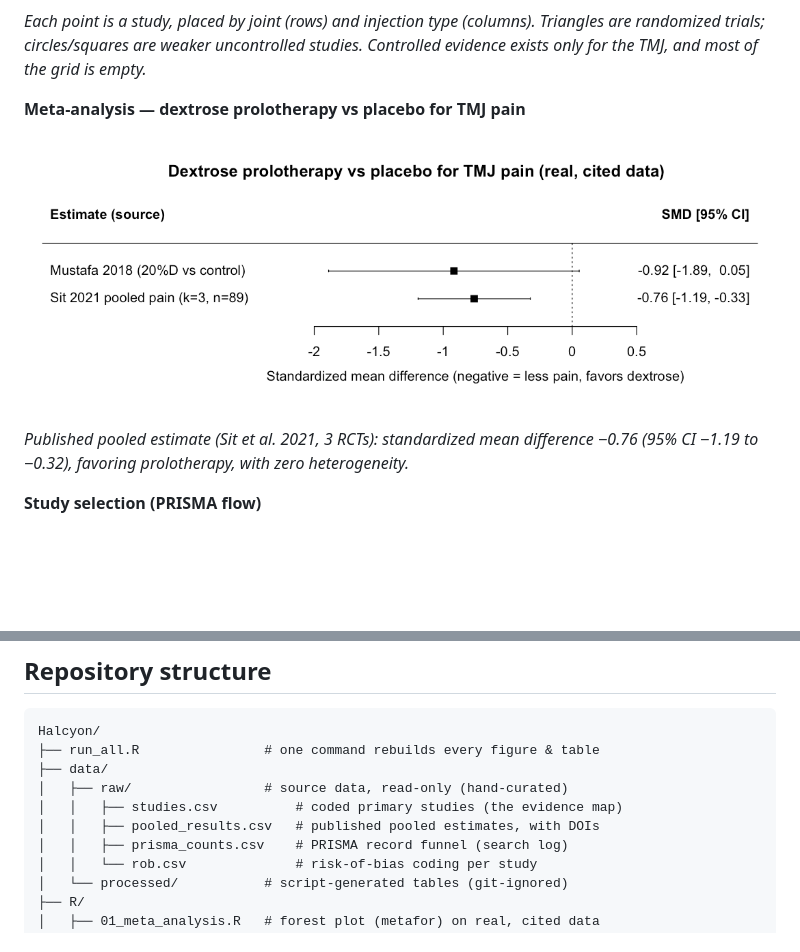
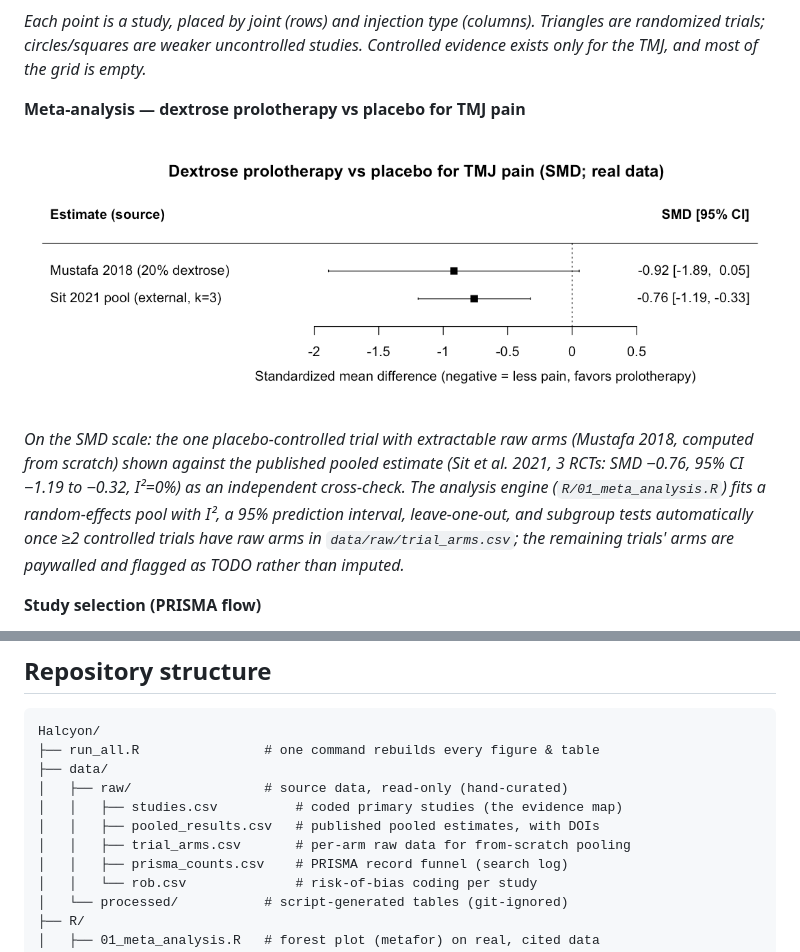
Before and after one commit to pn-le/Halcyon, a Markdown page: README.md, 2 parts joined by grey strips. Drawn GitHub-style; pictures changed too: figures/forest_plot.png; blank space fills up the shorter version.

Commit message:
P3: data-driven meta-analysis engine (pooling, heterogeneity, sensitivity)
- R/01_meta_analysis.R now reads per-trial raw arms from
  data/raw/trial_arms.csv and computes each trial's SMD. When >= 2 controlled
  trials have extractable raw arms it fits a REML random-effects pool and
  reports I^2, tau^2, Q, a 95% prediction interval, leave-one-out, and
  subgroup moderator tests (by joint, agent, RoB) where sizes allow.
- Only complete rows are used; trials whose full-text arms are paywalled are
  listed as pending TODO and never imputed. At the current k=1 (Mustafa 2018)
  the pool is not run; a metric-robustness check (Hedges g vs Cohen d) is.
- Published pooled estimates shown as an independent cross-check (not
  re-pooled with their own component trials). Forest plot updated to the SMD
  scale with the external published pool labeled as such.
- Validated the k>=2 path with temporary test rows (pool, PI, leave-one-out,
  subgroups all run) before restoring the real single-trial data.

```diff
--- a/README.md
+++ b/README.md
@@ -45,7 +45,7 @@ People with joint hypermobility are often offered regenerative injections (PRP,
 
 ![Forest plot](figures/forest_plot.png)
 
-*Published pooled estimate (Sit et al. 2021, 3 RCTs): standardized mean difference −0.76 (95% CI −1.19 to −0.32), favoring prolotherapy, with zero heterogeneity.*
+*On the SMD scale: the one placebo-controlled trial with extractable raw arms (Mustafa 2018, computed from scratch) shown against the published pooled estimate (Sit et al. 2021, 3 RCTs: SMD −0.76, 95% CI −1.19 to −0.32, I²=0%) as an independent cross-check. The analysis engine (`R/01_meta_analysis.R`) fits a random-effects pool with I², a 95% prediction interval, leave-one-out, and subgroup tests automatically once ≥2 controlled trials have raw arms in `data/raw/trial_arms.csv`; the remaining trials' arms are paywalled and flagged as TODO rather than imputed.*
 
 **Study selection (PRISMA flow)**
 
@@ -74,6 +74,7 @@ Halcyon/
 │   ├── raw/                 # source data, read-only (hand-curated)
 │   │   ├── studies.csv          # coded primary studies (the evidence map)
 │   │   ├── pooled_results.csv   # published pooled estimates, with DOIs
+│   │   ├── trial_arms.csv       # per-arm raw data for from-scratch pooling
 │   │   ├── prisma_counts.csv    # PRISMA record funnel (search log)
 │   │   └── rob.csv              # risk-of-bias coding per study
 │   └── processed/           # script-generated tables (git-ignored)
```
Also changed, not shown: 2 other files.
